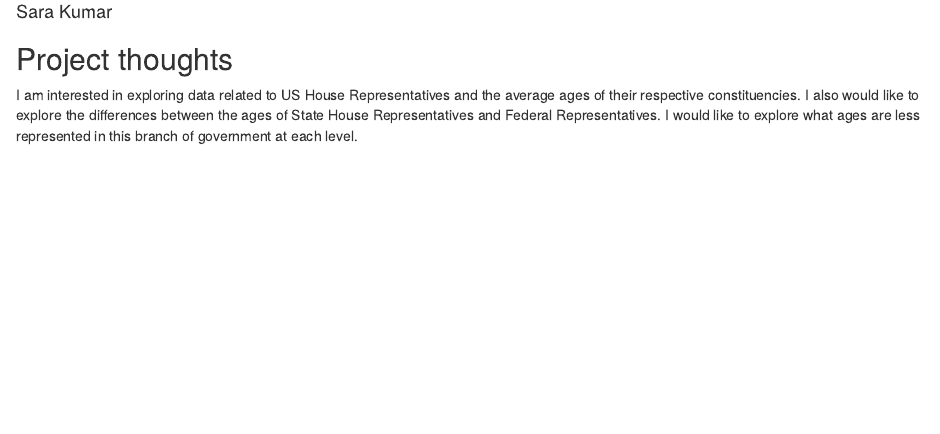
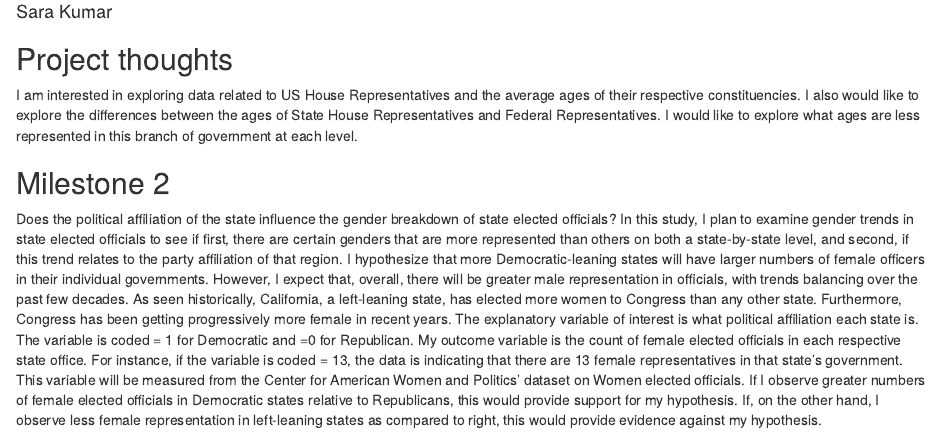
Before and after one commit to sarajainkumar/Gov50-Final-Project-SaraKumar, an R Markdown document (index.Rmd): the page in a window 1100 px wide, from 70 px down. Rendered offline with R 4.5, knitr and Pandoc, with nearby package versions; drawn as R Markdown's standard HTML page in place of the format the file asks for.

Commit message:
This is Milestone 2

```diff
--- a/index.Rmd
+++ b/index.Rmd
@@ -7,7 +7,8 @@ output:
     self_contained: false
 ---
 
-
-
 ## Project thoughts
 I am interested in exploring data related to US House Representatives and the average ages of their respective constituencies. I also would like to explore the differences between the ages of State House Representatives and Federal Representatives. I would like to explore what ages are less represented in this branch of government at each level.
+
+## Milestone 2
+Does the political affiliation of the state influence the gender breakdown of state elected officials? In this study, I plan to examine gender trends in state elected officials to see if first, there are certain genders that are more represented than others on both a state-by-state level, and second, if this trend relates to the party affiliation of that region. I hypothesize that more Democratic-leaning states will have larger numbers of female officers in their individual governments. However, I expect that, overall, there will be greater male representation in officials, with trends balancing over the past few decades. As seen historically, California, a left-leaning state, has elected more women to Congress than any other state. Furthermore, Congress has been getting progressively more female in recent years. The explanatory variable of interest is what political affiliation each state is. The variable is coded = 1 for Democratic and =0 for Republican. My outcome variable is the count of female elected officials in each respective state office. For instance, if the variable is coded = 13, the data is indicating that there are 13 female representatives in that state’s government. This variable will be measured from the Center for American Women and Politics’ dataset on Women elected officials. If I observe greater numbers of female elected officials in Democratic states relative to Republicans, this would provide support for my hypothesis. If, on the other hand, I observe less female representation in left-leaning states as compared to right, this would provide evidence against my hypothesis.
```
Also changed, not shown: index.html.
